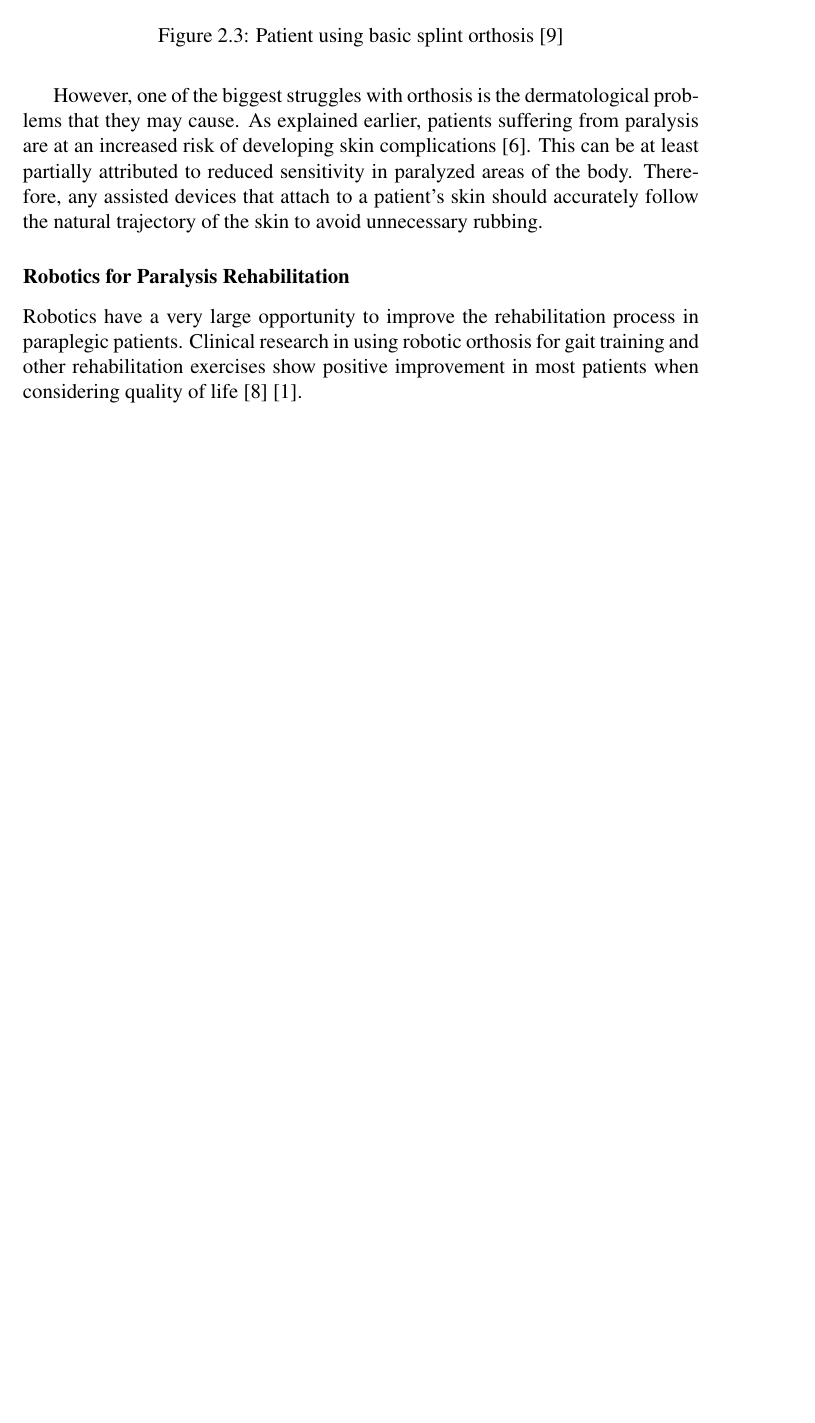
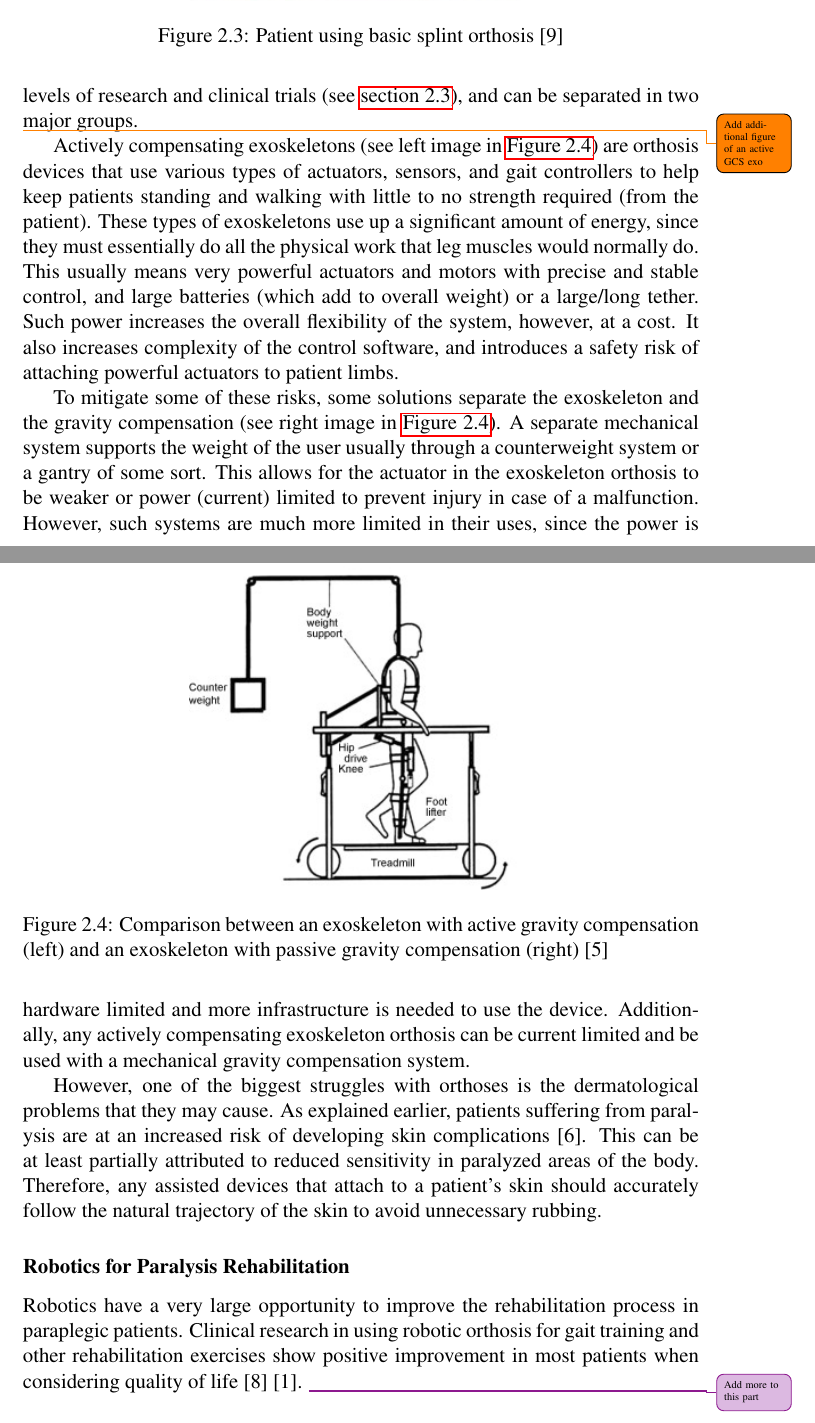
Before and after one commit to alextac98/KneeJointThesis, a LaTeX thesis (paper.tex, which reads sections/background.tex): part of page 12 of 15 before the commit and two parts of pages 12 and 13 of 16 after it, the two joined at a grey line, cut so that both start at the same text, the shorter picture padded with empty space. Compiled offline with pdfLaTeX.

Commit message:
Finish draft introducing orthosis and gait training

```diff
--- a/sections/background.tex
+++ b/sections/background.tex
@@ -64,10 +64,23 @@ Standard solutions like canes and walkers will only work for patients with mild
     \label{fig:SplintsDemo}
 \end{figure}
 
-Orthosis are the next level up in assistive devices. They can come in many different shapes and can be designed to fit a patient's progress. At the lowest levels are specialty splints or braces (seen in \autoref{fig:SplintsDemo}) that can help keep joints locked or reduce load of a joint through passive springs. These solutions often cost very little in material, and apply normal loads on the user's skeletal system - helping to prevent bone atrophy. \improvement{Add more detail in this section}
+Orthosis are the next level up in assistive devices. They can come in many different shapes and can be designed to fit a patient's progress. At the lowest levels are specialty splints or braces (seen in \autoref{fig:SplintsDemo}) that can help keep joints locked or reduce load of a joint through passive springs. These solutions often cost very little in material, and apply normal loads on the user's skeletal system - helping to prevent bone atrophy. Actively powered orthosis also exist with various levels of research and clinical trials (see \autoref{sec:OtherExos}), and can be separated in two major groups.
 
-However, one of the biggest struggles with orthosis is the dermatological problems that they may cause. As explained earlier, patients suffering from paralysis are at an increased risk of developing skin complications \cite{DermatologicalIssuesParalysis}. This can be at least partially attributed to reduced sensitivity in paralyzed areas of the body. Therefore, any assisted devices that attach to a patient's skin should accurately follow the natural trajectory of the skin to avoid unnecessary rubbing.
+\begin{figure}[h!]
+    \centering
+    \includegraphics[width=0.5\textwidth]{Figures/Background/ExoSeparateGravityComp.png}
+    \caption{Comparison between an exoskeleton with active gravity compensation (left) and an exoskeleton with passive gravity compensation (right) \cite{GaitTrainingClinical}}
+    \label{fig:ExoTypesGCSCompared}
+\end{figure}
+\todo[]{Add additional figure of an active GCS exo}
+
+Actively compensating exoskeletons (see left image in \autoref{fig:ExoTypesGCSCompared}) are orthosis devices that use various types of actuators, sensors, and gait controllers to help keep patients standing and walking with little to no strength required (from the patient). These types of exoskeletons use up a significant amount of energy, since they must essentially do all the physical work that leg muscles would normally do. This usually means very powerful actuators and motors with precise and stable control, and large batteries (which add to overall weight) or a large/long tether. Such power increases the overall flexibility of the system, however, at a cost. It also increases complexity of the control software, and introduces a safety risk of attaching powerful actuators to patient limbs.
+
+To mitigate some of these risks, some solutions separate the exoskeleton and the gravity compensation (see right image in \autoref{fig:ExoTypesGCSCompared}). A separate mechanical system supports the weight of the user usually through a counterweight system or a gantry of some sort. This allows for the actuator in the exoskeleton orthosis to be weaker or power (current) limited to prevent injury in case of a malfunction. However, such systems are much more limited in their uses, since the power is hardware limited and more infrastructure is needed to use the device. Additionally, any actively compensating exoskeleton orthosis can be current limited and be used with a mechanical gravity compensation system.
+
+However, one of the biggest struggles with orthoses is the dermatological problems that they may cause. As explained earlier, patients suffering from paralysis are at an increased risk of developing skin complications \cite{DermatologicalIssuesParalysis}. This can be at least partially attributed to reduced sensitivity in paralyzed areas of the body. Therefore, any assisted devices that attach to a patient's skin should accurately follow the natural trajectory of the skin to avoid unnecessary rubbing.
 
 \subsubsection{Robotics for Paralysis Rehabilitation}
 Robotics have a very large opportunity to improve the rehabilitation process in paraplegic patients. Clinical research in using robotic orthosis for gait training and other rehabilitation exercises show positive improvement in most patients when considering quality of life \cite{GaitTrainingBenefitsRoboticsWalkbot} \cite{RoboticGaitTraining}.
+\improvement{Add more to this part}
 
```
Also changed, not shown: Figures/Background/ExoSeparateGravityComp.png (added), paper.pdf, sections/background.tex (5 more changed lines).
